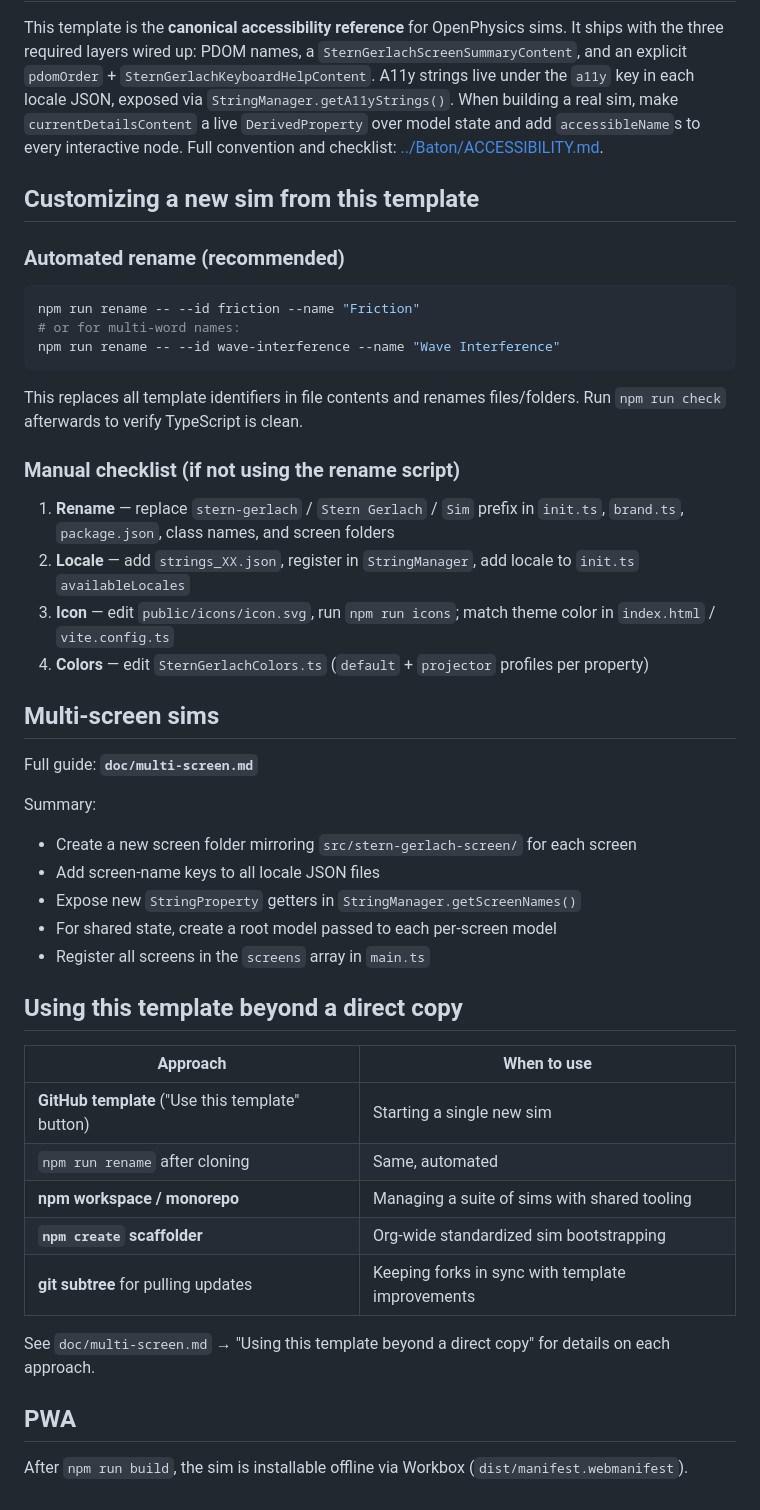
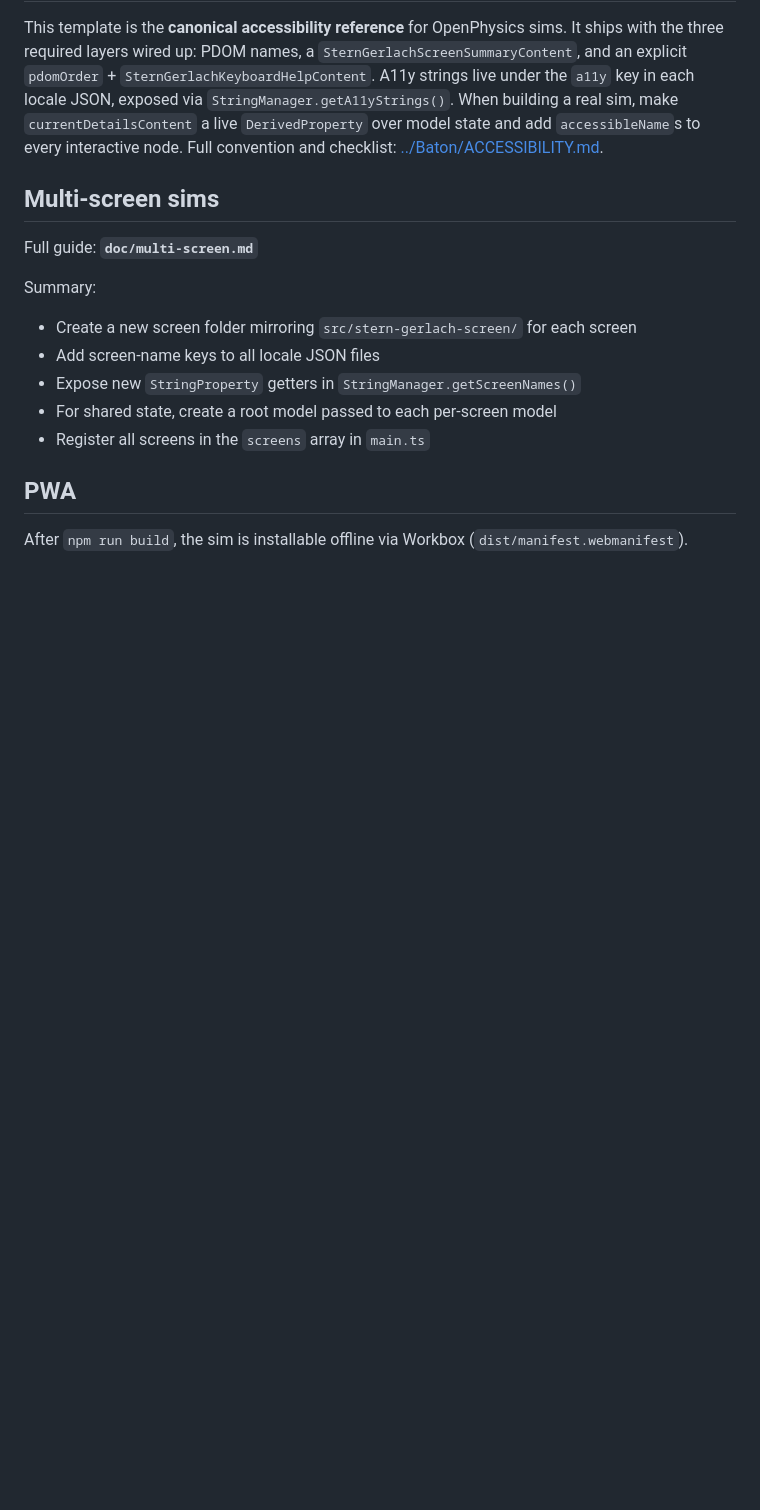
Before and after one commit to OpenPhysics/SternGerlach, a Markdown page: CLAUDE.md, the part around the change. GitHub-like rendering; blank space fills up the shorter version.

Commit message:
Trim template guidance from project documentation
Co-authored-by: Cursor <cursoragent@cursor.com>

````diff
--- a/CLAUDE.md
+++ b/CLAUDE.md
@@ -92,25 +92,6 @@ JSON, exposed via `StringManager.getA11yStrings()`. When building a real sim, ma
 `currentDetailsContent` a live `DerivedProperty` over model state and add `accessibleName`s to
 every interactive node. Full convention and checklist: [../Baton/ACCESSIBILITY.md](../Baton/ACCESSIBILITY.md).
 
-## Customizing a new sim from this template
-
-### Automated rename (recommended)
-
-```sh
-npm run rename -- --id friction --name "Friction"
-# or for multi-word names:
-npm run rename -- --id wave-interference --name "Wave Interference"
-```
-
-This replaces all template identifiers in file contents and renames files/folders. Run `npm run check` afterwards to verify TypeScript is clean.
-
-### Manual checklist (if not using the rename script)
-
-1. **Rename** — replace `stern-gerlach` / `Stern Gerlach` / `Sim` prefix in `init.ts`, `brand.ts`, `package.json`, class names, and screen folders
-2. **Locale** — add `strings_XX.json`, register in `StringManager`, add locale to `init.ts` `availableLocales`
-3. **Icon** — edit `public/icons/icon.svg`, run `npm run icons`; match theme color in `index.html` / `vite.config.ts`
-4. **Colors** — edit `SternGerlachColors.ts` (`default` + `projector` profiles per property)
-
 ## Multi-screen sims
 
 Full guide: **`doc/multi-screen.md`**
@@ -122,18 +103,6 @@ Summary:
 - For shared state, create a root model passed to each per-screen model
 - Register all screens in the `screens` array in `main.ts`
 
-## Using this template beyond a direct copy
-
-| Approach | When to use |
-|---|---|
-| **GitHub template** ("Use this template" button) | Starting a single new sim |
-| `npm run rename` after cloning | Same, automated |
-| **npm workspace / monorepo** | Managing a suite of sims with shared tooling |
-| **`npm create` scaffolder** | Org-wide standardized sim bootstrapping |
-| **git subtree** for pulling updates | Keeping forks in sync with template improvements |
-
-See `doc/multi-screen.md` → "Using this template beyond a direct copy" for details on each approach.
-
 ## PWA
 
 After `npm run build`, the sim is installable offline via Workbox (`dist/manifest.webmanifest`).
````
